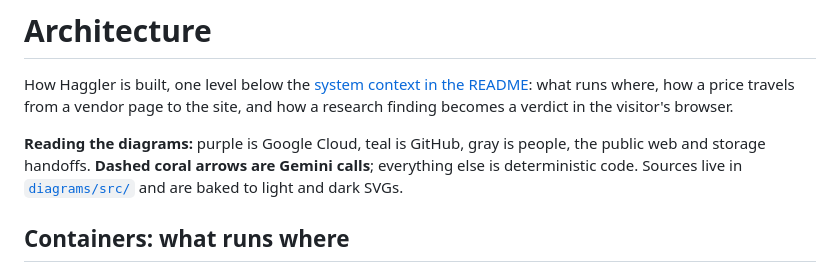
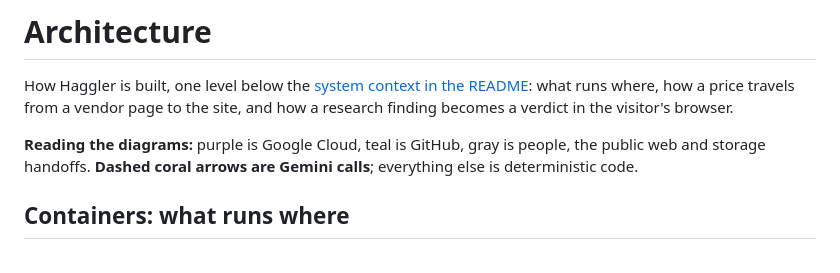
Before and after one commit to glrodasz/haggler-agent, a Markdown page: docs/ARCHITECTURE.md, the part around the change. Drawn GitHub-style.

Commit message:
docs: write the README for readers, not about itself
Drop notes about where diagram sources live and why things are absent, and
state copyright directly.

Co-Authored-By: Claude Opus 5.5 <noreply@anthropic.com>
Claude-Session: https://claude.ai/code/session_01WWzoGbEKv5ifEA5yaQQU4z

```diff
--- a/docs/ARCHITECTURE.md
+++ b/docs/ARCHITECTURE.md
@@ -6,7 +6,7 @@ becomes a verdict in the visitor's browser.
 
 **Reading the diagrams:** purple is Google Cloud, teal is GitHub, gray is people, the public web
 and storage handoffs. **Dashed coral arrows are Gemini calls**; everything else is deterministic
-code. Sources live in [`diagrams/src/`](diagrams/src) and are baked to light and dark SVGs.
+code.
 
 ## Containers: what runs where
 
```
